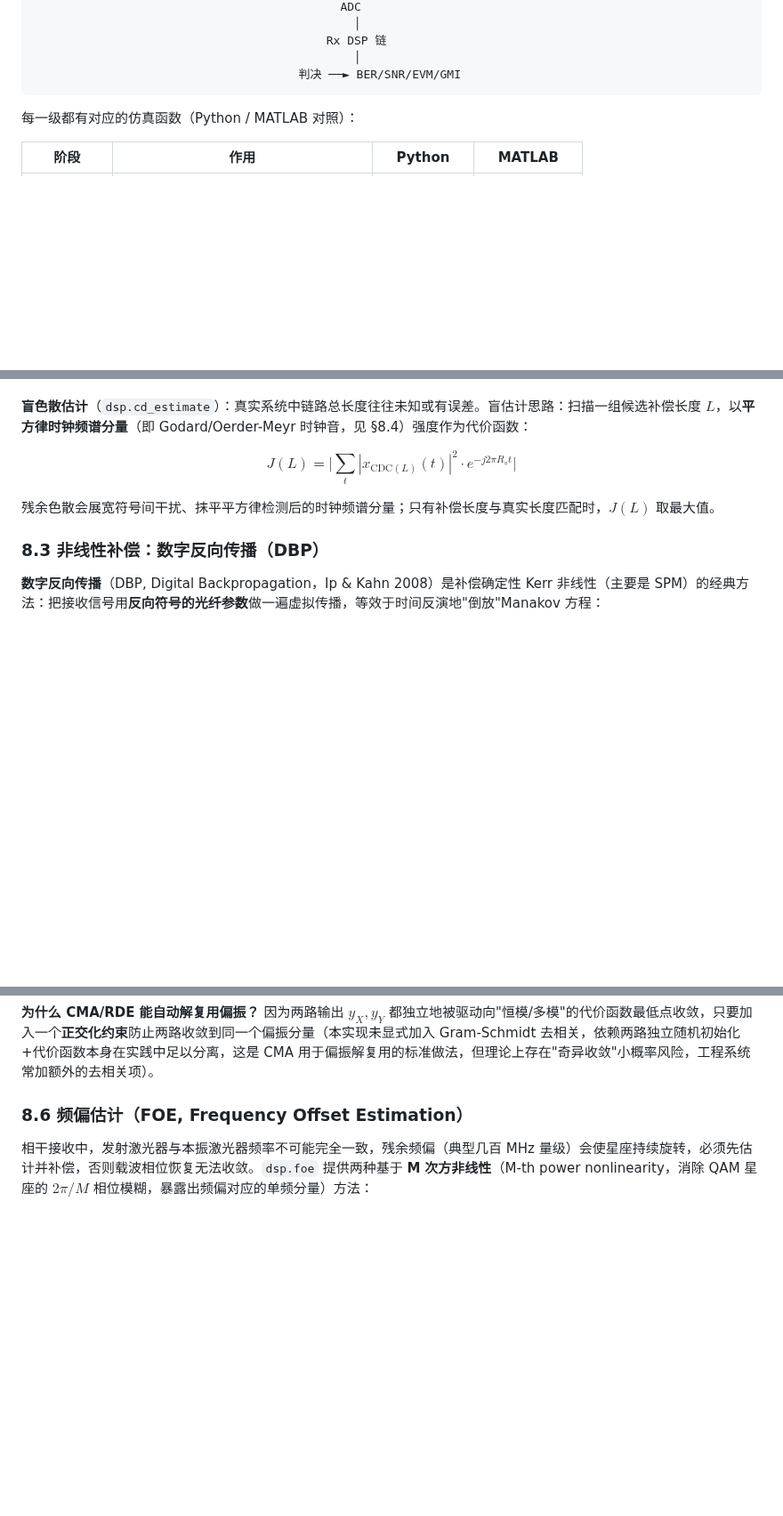
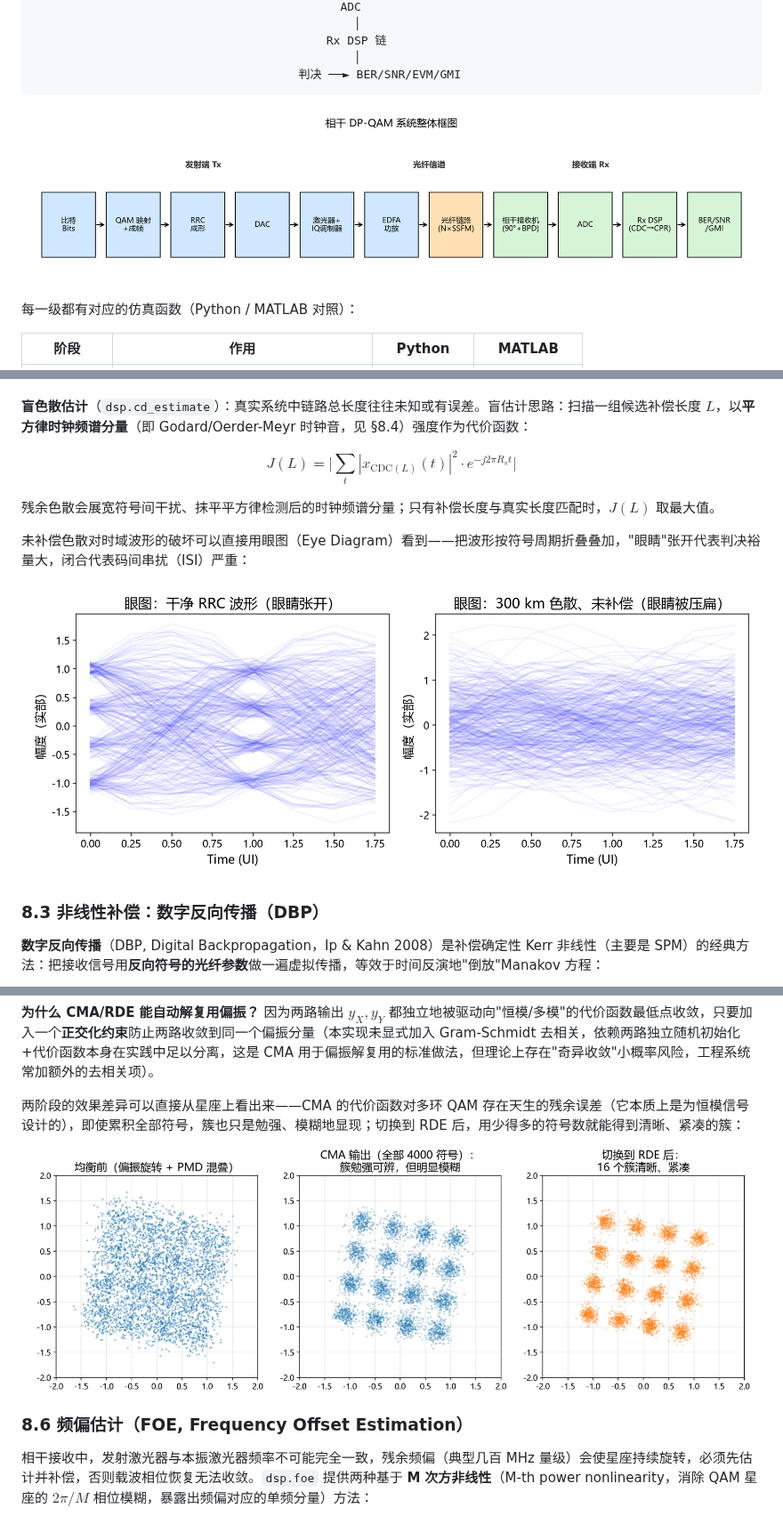
Before and after one commit to xingyu-zhu/Optical-Communication-System, a Markdown page: docs/仿真原理与DSP算法详解.md, 3 parts joined by grey strips. Shown at 89% size. Drawn GitHub-style; pictures changed too: docs/figures/equalizer_cma_rde.png (added), docs/figures/eye_diagram_cd.png (added), docs/figures/system_block_diagram.png (added); blank space fills up the shorter version.

````diff
--- a/docs/仿真原理与DSP算法详解.md
+++ b/docs/仿真原理与DSP算法详解.md
@@ -44,6 +44,8 @@
                                               │
                                       判决 ──► BER/SNR/EVM/GMI
 ```
+
+![系统整体框图](figures/system_block_diagram.png)
 
 每一级都有对应的仿真函数（Python / MATLAB 对照）：
 
@@ -466,6 +470,10 @@ $$H_{\text{CDC}}(\omega)=\exp\Big[j\Big(\frac{\beta_2}{2}\omega^2+\frac{\beta_3}
 $$J(L)=\Big|\sum_t |x_{\text{CDC}(L)}(t)|^2\cdot e^{-j2\pi R_s t}\Big|$$
 
 残余色散会展宽符号间干扰、抹平平方律检测后的时钟频谱分量；只有补偿长度与真实长度匹配时，$J(L)$ 取最大值。
+
+未补偿色散对时域波形的破坏可以直接用眼图（Eye Diagram）看到——把波形按符号周期折叠叠加，"眼睛"张开代表判决裕量大，闭合代表码间串扰（ISI）严重：
+
+![眼图：色散导致码间串扰](figures/eye_diagram_cd.png)
 
 ### 8.3 非线性补偿：数字反向传播（DBP）
 
@@ -536,6 +544,10 @@ y, w, err = dsp.mimo_eq(y, ntaps, mu_rde, 2, 'rde', const, w=w)
 ```
 
 **为什么 CMA/RDE 能自动解复用偏振？** 因为两路输出 $y_X,y_Y$ 都独立地被驱动向"恒模/多模"的代价函数最低点收敛，只要加入一个**正交化约束**防止两路收敛到同一个偏振分量（本实现未显式加入 Gram-Schmidt 去相关，依赖两路独立随机初始化+代价函数本身在实践中足以分离，这是 CMA 用于偏振解复用的标准做法，但理论上存在"奇异收敛"小概率风险，工程系统常加额外的去相关项）。
+
+两阶段的效果差异可以直接从星座上看出来——CMA 的代价函数对多环 QAM 存在天生的残余误差（它本质上是为恒模信号设计的），即使累积全部符号，簇也只是勉强、模糊地显现；切换到 RDE 后，用少得多的符号数就能得到清晰、紧凑的簇：
+
+![均衡器 CMA 与 RDE 的星座对比](figures/equalizer_cma_rde.png)
 
 ### 8.6 频偏估计（FOE, Frequency Offset Estimation）
 
````
Also changed, not shown: other parts of docs/仿真原理与DSP算法详解.md (+14 -8 lines), docs/figures/ber_snr_curves.png (added), docs/figures/constellation_diagnosis.png (added), 1 other file.
